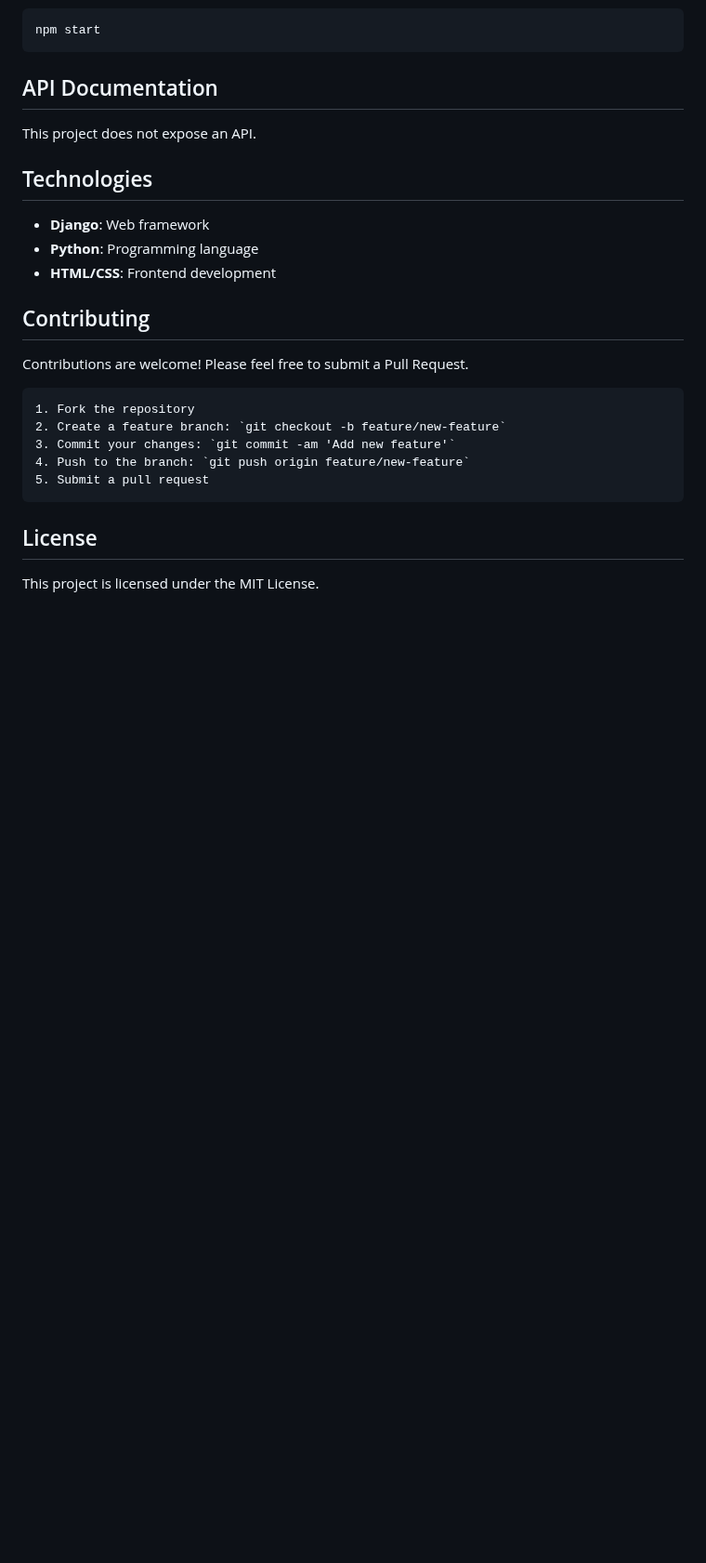
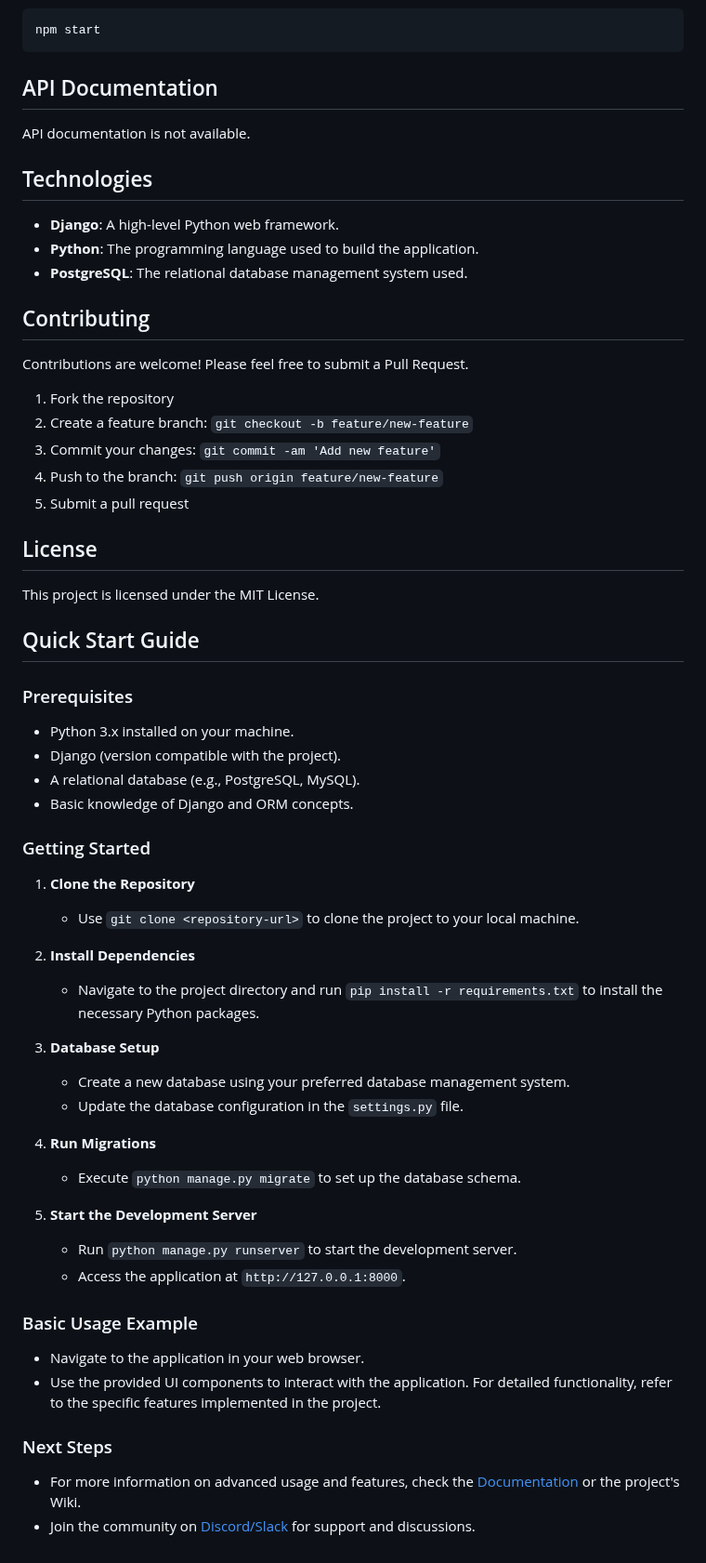
Before and after one commit to Galerix/locallibrary, a Markdown page: README.md, the part around one of its changes. Shown at 93% size. Drawn GitHub-style; blank space fills up the shorter version.

````diff
--- a/README.md
+++ b/README.md
@@ -299,26 +346,62 @@ npm start
 
 ## API Documentation
 
-This project does not expose an API.
+API documentation is not available.
 
 ## Technologies
 
-- **Django**: Web framework
-- **Python**: Programming language
-- **HTML/CSS**: Frontend development
+- **Django**: A high-level Python web framework.
+- **Python**: The programming language used to build the application.
+- **PostgreSQL**: The relational database management system used.
 
 ## Contributing
 
 Contributions are welcome! Please feel free to submit a Pull Request.
 
-```
 1. Fork the repository
 2. Create a feature branch: `git checkout -b feature/new-feature`
 3. Commit your changes: `git commit -am 'Add new feature'`
 4. Push to the branch: `git push origin feature/new-feature`
 5. Submit a pull request
-```
 
 ## License
 
 This project is licensed under the MIT License.
+
+## Quick Start Guide
+
+### Prerequisites
+
+- Python 3.x installed on your machine.
+- Django (version compatible with the project).
+- A relational database (e.g., PostgreSQL, MySQL).
+- Basic knowledge of Django and ORM concepts.
+
+### Getting Started
+
+1. **Clone the Repository**
+   - Use `git clone <repository-url>` to clone the project to your local machine.
+
+2. **Install Dependencies**
+   - Navigate to the project directory and run `pip install -r requirements.txt` to install the necessary Python packages.
+
+3. **Database Setup**
+   - Create a new database using your preferred database management system.
+   - Update the database configuration in the `settings.py` file.
+
+4. **Run Migrations**
+   - Execute `python manage.py migrate` to set up the database schema.
+
+5. **Start the Development Server**
+   - Run `python manage.py runserver` to start the development server.
+   - Access the application at `http://127.0.0.1:8000`.
+
+### Basic Usage Example
+
+- Navigate to the application in your web browser.
+- Use the provided UI components to interact with the application. For detailed functionality, refer to the specific features implemented in the project.
+
+### Next Steps
+
+- For more information on advanced usage and features, check the [Documentation](link-to-documentation) or the project's Wiki.
+- Join the community on [Discord/Slack](link-to-community) for support and discussions.
````
Also changed, not shown: other parts of README.md (+168 -121 lines).
